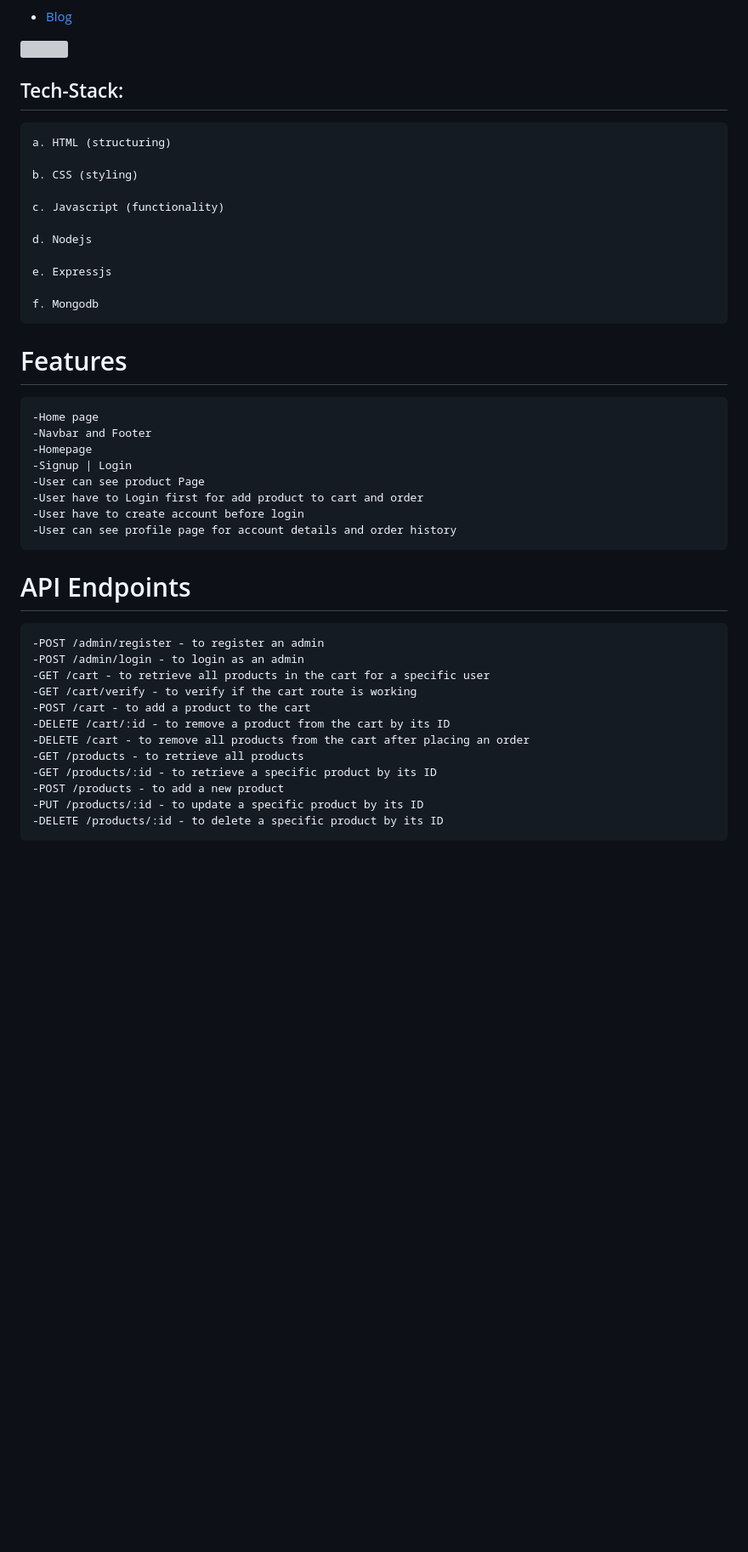
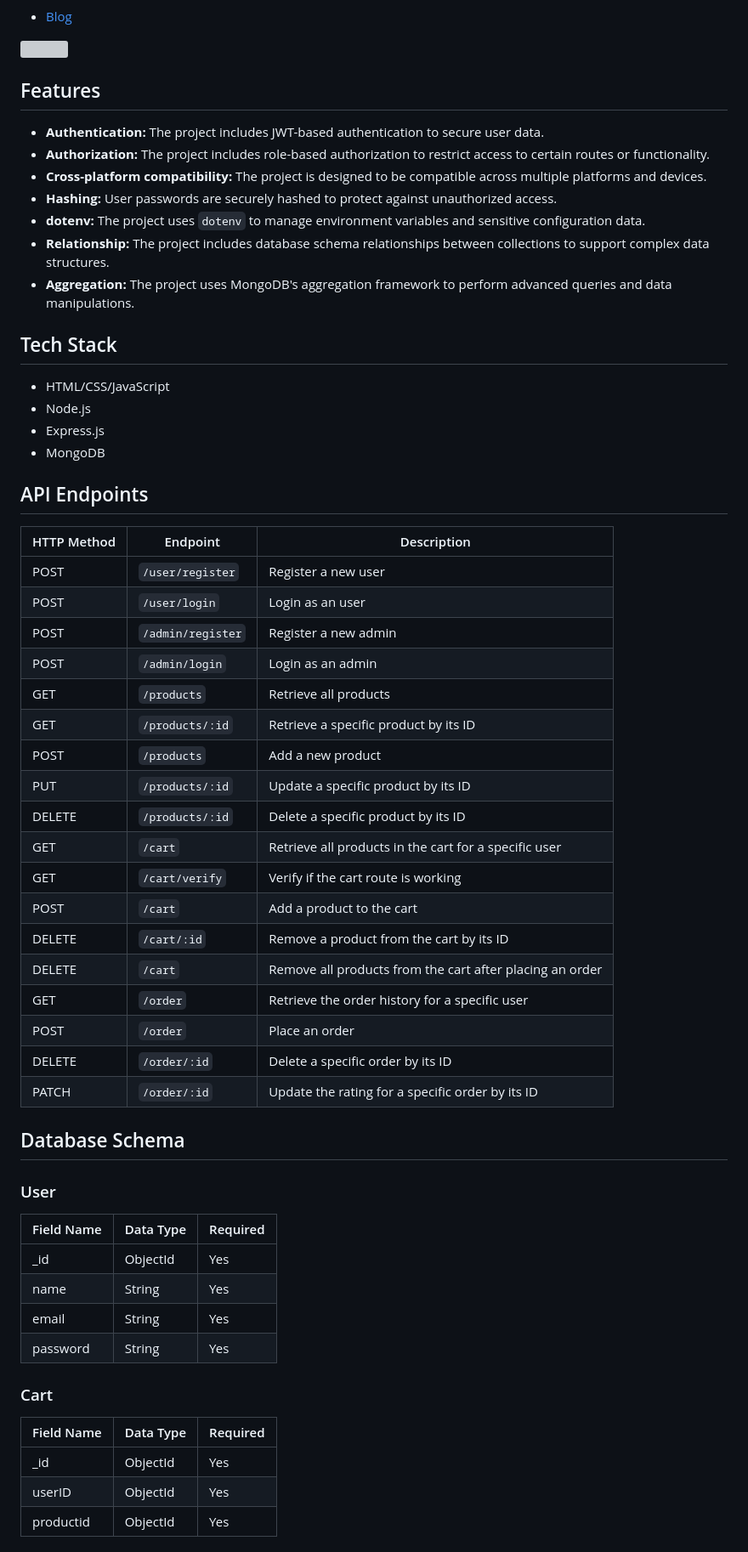
Before and after one commit to chetandabli/upwear, a Markdown page: README.md, the part around the change printed below. Shown: that part at 85% size. Drawn GitHub-style; blank space fills up the shorter version; grey boxes are pictures that could not be loaded.

```diff
--- a/README.md
+++ b/README.md
@@ -12,42 +12,64 @@ Hello everyone, this is a Readme for my construct week project that has been com
 
 <img src="https://extraordinary-pavlova-536bcb.netlify.app/img/logo.png">
 
-## Tech-Stack:
+## Features
 
-    a. HTML (structuring)
+- **Authentication:** The project includes JWT-based authentication to secure user data.
+- **Authorization:** The project includes role-based authorization to restrict access to certain routes or functionality.
+- **Cross-platform compatibility:** The project is designed to be compatible across multiple platforms and devices.
+- **Hashing:** User passwords are securely hashed to protect against unauthorized access.
+- **dotenv:** The project uses `dotenv` to manage environment variables and sensitive configuration data.
+- **Relationship:** The project includes database schema relationships between collections to support complex data structures.
+- **Aggregation:** The project uses MongoDB's aggregation framework to perform advanced queries and data manipulations.
 
-    b. CSS (styling)
 
-    c. Javascript (functionality)
+## Tech Stack
 
-    d. Nodejs
+- HTML/CSS/JavaScript
+- Node.js
+- Express.js
+- MongoDB
 
-    e. Expressjs
+## API Endpoints
 
-    f. Mongodb
+| HTTP Method | Endpoint | Description |
+| --- | --- | --- |
+| POST | `/user/register` | Register a new user |
+| POST | `/user/login` | Login as an user |
+| POST | `/admin/register` | Register a new admin |
+| POST | `/admin/login` | Login as an admin |
+| GET | `/products` | Retrieve all products |
+| GET | `/products/:id` | Retrieve a specific product by its ID |
+| POST | `/products` | Add a new product |
+| PUT | `/products/:id` | Update a specific product by its ID |
+| DELETE | `/products/:id` | Delete a specific product by its ID |
+| GET | `/cart` | Retrieve all products in the cart for a specific user |
+| GET | `/cart/verify` | Verify if the cart route is working |
+| POST | `/cart` | Add a product to the cart |
+| DELETE | `/cart/:id` | Remove a product from the cart by its ID |
+| DELETE | `/cart` | Remove all products from the cart after placing an order |
+| GET | `/order` | Retrieve the order history for a specific user |
+| POST | `/order` | Place an order |
+| DELETE | `/order/:id` | Delete a specific order by its ID |
+| PATCH | `/order/:id` | Update the rating for a specific order by its ID |
 
-# Features
 
-    -Home page
-    -Navbar and Footer
-    -Homepage
-    -Signup | Login
-    -User can see product Page
-    -User have to Login first for add product to cart and order
-    -User have to create account before login
-    -User can see profile page for account details and order history
+## Database Schema
 
-# API Endpoints
+### User
 
-    -POST /admin/register - to register an admin
-    -POST /admin/login - to login as an admin
-    -GET /cart - to retrieve all products in the cart for a specific user
-    -GET /cart/verify - to verify if the cart route is working
-    -POST /cart - to add a product to the cart
-    -DELETE /cart/:id - to remove a product from the cart by its ID
-    -DELETE /cart - to remove all products from the cart after placing an order
-    -GET /products - to retrieve all products
-    -GET /products/:id - to retrieve a specific product by its ID
-    -POST /products - to add a new product
-    -PUT /products/:id - to update a specific product by its ID
-    -DELETE /products/:id - to delete a specific product by its ID
+| Field Name | Data Type | Required |
+| ---------- | ---------| -------- |
+| _id        | ObjectId | Yes      |
+| name       | String   | Yes      |
+| email      | String   | Yes      |
+| password   | String   | Yes      |
+
+### Cart
+
+| Field Name | Data Type | Required |
+| ---------- | ---------| -------- |
+| _id        | ObjectId | Yes      |
+| userID     | ObjectId | Yes      |
+| productid  | ObjectId | Yes      |
+
```
Also changed, not shown: other parts of README.md (+27 -0 lines).
